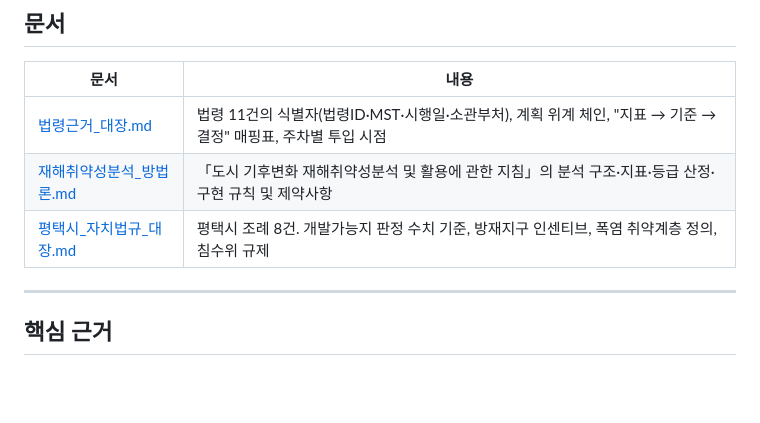
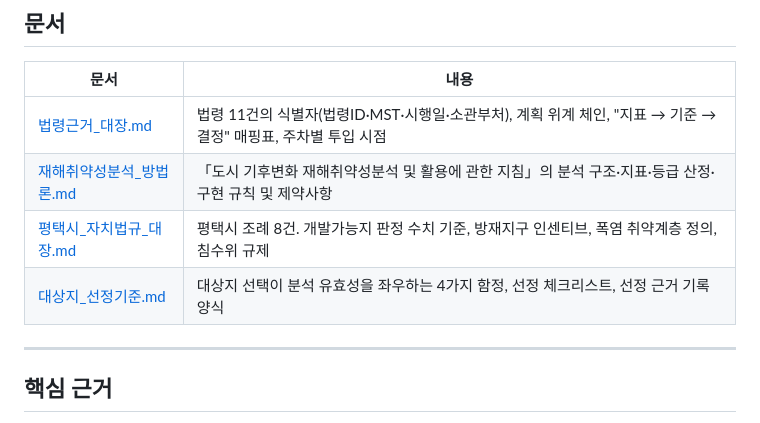
Before and after one commit to seungyeonh0214-ui/dosi-zip-legal-reference, a Markdown page: README.md, the part around the change. Rendered like a GitHub page; blank space fills up the shorter version.

```diff
--- a/README.md
+++ b/README.md
@@ -16,6 +16,7 @@
 | [법령근거_대장.md](법령근거_대장.md) | 법령 11건의 식별자(법령ID·MST·시행일·소관부처), 계획 위계 체인, "지표 → 기준 → 결정" 매핑표, 주차별 투입 시점 |
 | [재해취약성분석_방법론.md](재해취약성분석_방법론.md) | 「도시 기후변화 재해취약성분석 및 활용에 관한 지침」의 분석 구조·지표·등급 산정·구현 규칙 및 제약사항 |
 | [평택시_자치법규_대장.md](평택시_자치법규_대장.md) | 평택시 조례 8건. 개발가능지 판정 수치 기준, 방재지구 인센티브, 폭염 취약계층 정의, 침수위 규제 |
+| [대상지_선정기준.md](대상지_선정기준.md) | 대상지 선택이 분석 유효성을 좌우하는 4가지 함정, 선정 체크리스트, 선정 근거 기록 양식 |
 
 ---
 
```
Also changed, not shown: 대상지_선정기준.md (added, +189 -0 lines).
